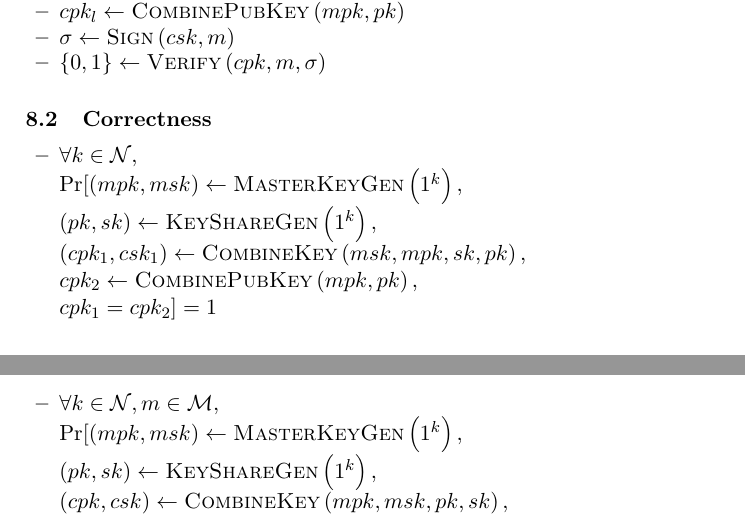
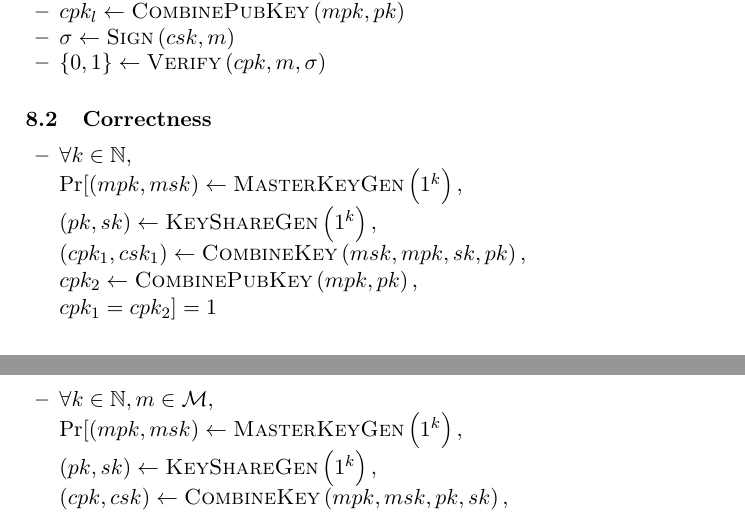
Before and after one commit to OrfeasLitos/PaymentChannels, a LaTeX paper (src/paymentChannels.tex, which reads src/combinedSign.tex): two parts of pages 30 and 31 of 38, joined at a grey line, cut so that both start at the same text. Compiled offline with pdfLaTeX.

Commit message:
Fix typos

```diff
--- a/src/combinedSign.tex
+++ b/src/combinedSign.tex
@@ -13,7 +13,7 @@
 
   \subsection{Correctness}
     \begin{itemize}
-      \item $\forall k \in \mathcal{N},$ \\
+      \item $\forall k \in \mathbb{N},$ \\
       $\Pr[(mpk, msk) \gets \textsc{MasterKeyGen}\left(1^k\right),$ \\
       $\left(pk, sk\right) \gets \textsc{KeyShareGen}\left(1^k\right),$ \\
       $\left(cpk_1, csk_1\right) \gets \textsc{CombineKey}\left(msk, mpk, sk,
@@ -21,7 +21,7 @@
       $cpk_2 \gets \textsc{CombinePubKey}\left(mpk, pk\right),$ \\
       $cpk_1 = cpk_2] = 1$
 
-      \item $\forall k \in \mathcal{N}, m \in \mathcal{M},$ \\
+      \item $\forall k \in \mathbb{N}, m \in \mathcal{M},$ \\
       $\Pr[(mpk, msk) \gets \textsc{MasterKeyGen}\left(1^k\right),$ \\
       $\left(pk, sk\right) \gets \textsc{KeyShareGen}\left(1^k\right),$ \\
       $\left(cpk, csk\right) \gets \textsc{CombineKey}\left(mpk, msk, pk,
```
Also changed, not shown: src/payfunc.tex (+1 -1 lines), src/protocol.tex (+1 -1 lines).
